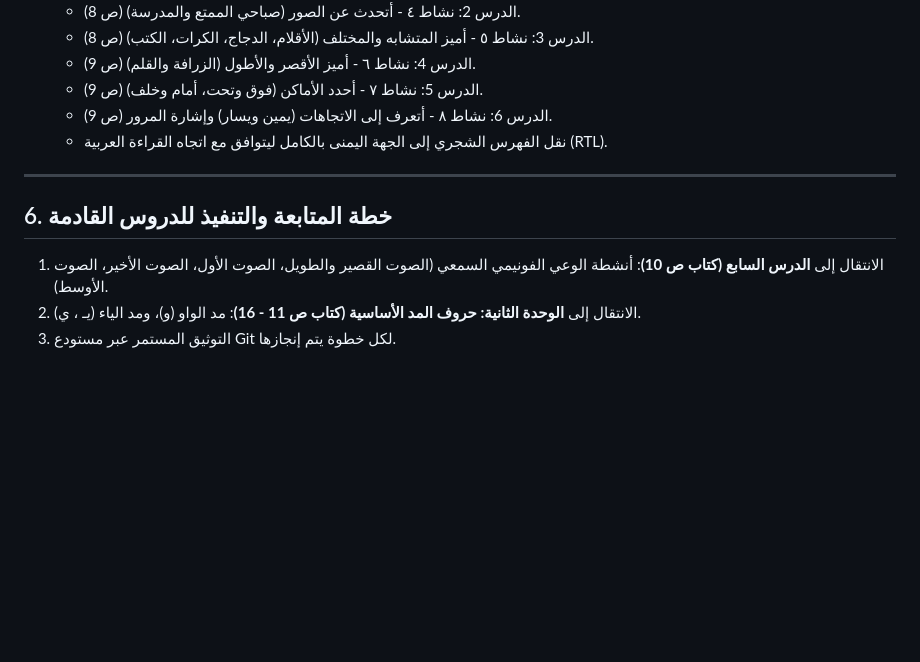
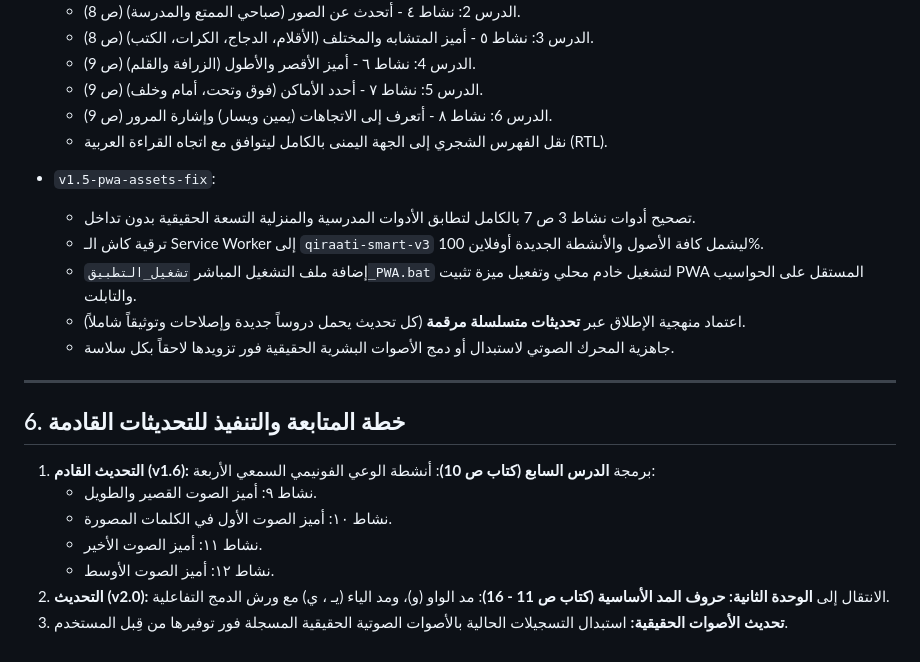
Before and after one commit to Usama-Kh75/qiraati-app, a Markdown page: وثيقة_تصميم_وخطة_المشروع.md, the part around the change. Drawn GitHub-style; blank space fills up the shorter version.

Commit message:
توثيق استراتيجية التحديثات الدورية والأصوات الحقيقية في وثيقة المشروع

```diff
--- a/وثيقة_تصميم_وخطة_المشروع.md
+++ b/وثيقة_تصميم_وخطة_المشروع.md
@@ -100,10 +100,21 @@
   - الدرس 6: نشاط ٨ - أتعرف إلى الاتجاهات (يمين ويسار) وإشارة المرور (ص 9).
   - نقل الفهرس الشجري إلى الجهة اليمنى بالكامل ليتوافق مع اتجاه القراءة العربية (RTL).
 
+* `v1.5-pwa-assets-fix`:
+  - تصحيح أدوات نشاط 3 ص 7 بالكامل لتطابق الأدوات المدرسية والمنزلية التسعة الحقيقية بدون تداخل.
+  - ترقية كاش الـ Service Worker إلى `qiraati-smart-v3` ليشمل كافة الأصول والأنشطة الجديدة أوفلاين 100%.
+  - إضافة ملف التشغيل المباشر `تشغيل_التطبيق_PWA.bat` لتشغيل خادم محلي وتفعيل ميزة تثبيت PWA المستقل على الحواسيب والتابلت.
+  - اعتماد منهجية الإطلاق عبر **تحديثات متسلسلة مرقمة** (كل تحديث يحمل دروساً جديدة وإصلاحات وتوثيقاً شاملاً).
+  - جاهزية المحرك الصوتي لاستبدال أو دمج الأصوات البشرية الحقيقية فور تزويدها لاحقاً بكل سلاسة.
+
 ---
 
-## 6. خطة المتابعة والتنفيذ للدروس القادمة
+## 6. خطة المتابعة والتنفيذ للتحديثات القادمة
 
-1. الانتقال إلى **الدرس السابع (كتاب ص 10)**: أنشطة الوعي الفونيمي السمعي (الصوت القصير والطويل، الصوت الأول، الصوت الأخير، الصوت الأوسط).
-2. الانتقال إلى **الوحدة الثانية: حروف المد الأساسية (كتاب ص 11 - 16)**: مد الواو (و)، ومد الياء (يـ ، ي).
-3. التوثيق المستمر عبر مستودع Git لكل خطوة يتم إنجازها.
+1. **التحديث القادم (v1.6):** برمجة **الدرس السابع (كتاب ص 10)**: أنشطة الوعي الفونيمي السمعي الأربعة:
+   - نشاط ٩: أميز الصوت القصير والطويل.
+   - نشاط ١٠: أميز الصوت الأول في الكلمات المصورة.
+   - نشاط ١١: أميز الصوت الأخير.
+   - نشاط ١٢: أميز الصوت الأوسط.
+2. **التحديث (v2.0):** الانتقال إلى **الوحدة الثانية: حروف المد الأساسية (كتاب ص 11 - 16)**: مد الواو (و)، ومد الياء (يـ ، ي) مع ورش الدمج التفاعلية.
+3. **تحديث الأصوات الحقيقية:** استبدال التسجيلات الحالية بالأصوات الصوتية الحقيقية المسجلة فور توفيرها من قِبل المستخدم.
```
